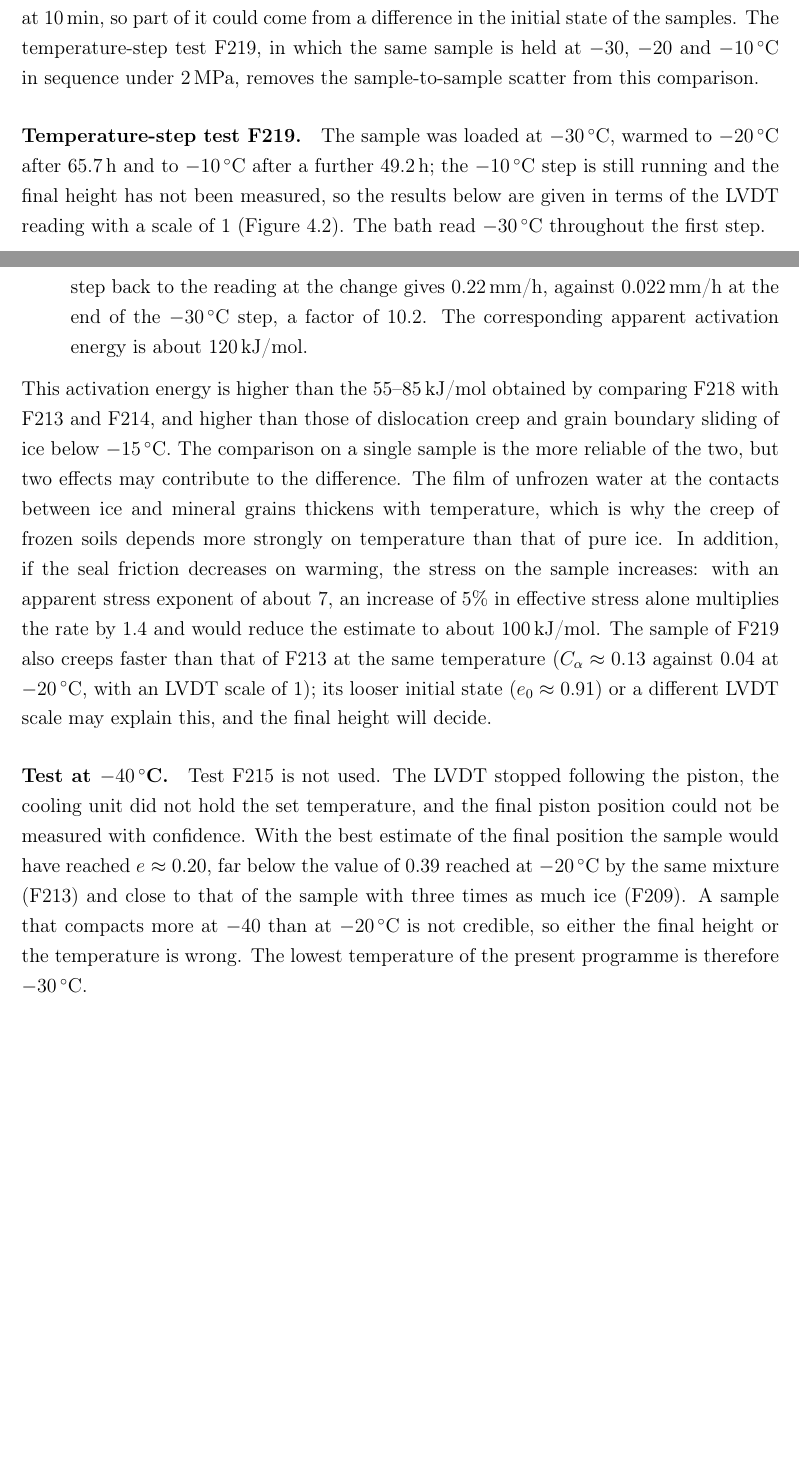
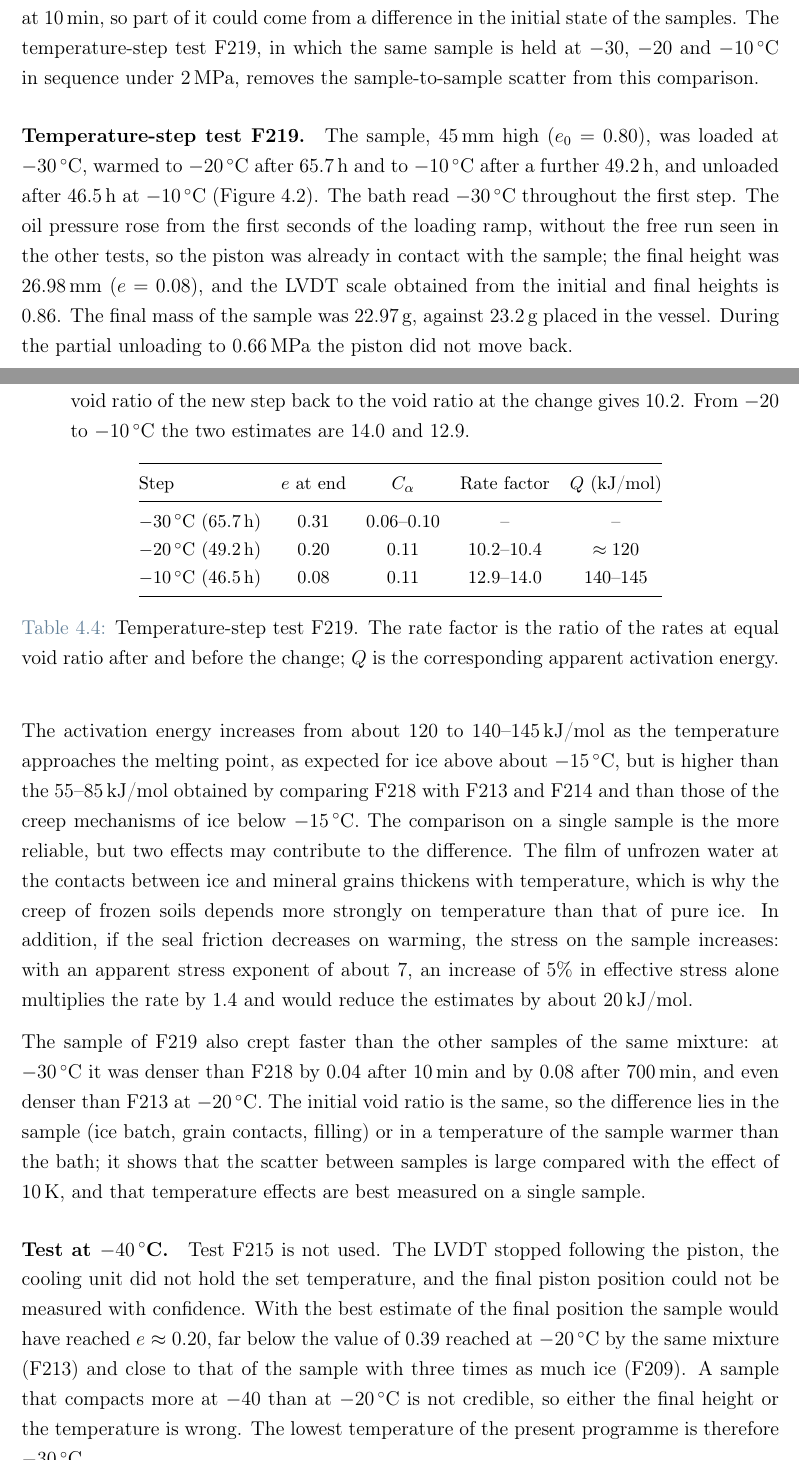
Before and after one commit to saccoleo08-cmyk/Tesi_Overleaf_capitoli, a LaTeX thesis (Thesis.tex, which reads Chapters/04_results.tex): two parts of pages 68 and 70 of 106, joined at a grey line, cut so that both start at the same text, the shorter picture padded with empty space. Compiled offline with pdfLaTeX.

Commit message:
F219 complete: -10 C step, anchored void ratios, rate factors and Q per step
Co-Authored-By: Claude Opus 5.5 <noreply@anthropic.com>
Claude-Session: https://claude.ai/code/session_01Q4nGGkemApwk7uSrcTbwqj

```diff
--- a/Chapters/04_results.tex
+++ b/Chapters/04_results.tex
@@ -96,7 +96,7 @@
 
 The ratio between $-10$ and $-20\,^\circ$C corresponds to an apparent activation energy of roughly 60--130\,kJ/mol, depending on the scale adopted for F213 and on the stage of the test. Values in the upper part of this range are expected above about $-15\,^\circ$C, where the activation energy of ice increases (Section~\ref{sec:ice_rheology}). The factor of 3--5 between $-20$ and $-30\,^\circ$C corresponds to about 55--85\,kJ/mol, in the range of the creep mechanisms of ice below $-15\,^\circ$C. This value rests on a single test at $-30\,^\circ$C, and the offset is already present at 10\,min, so part of it could come from a difference in the initial state of the samples. The temperature-step test F219, in which the same sample is held at $-30$, $-20$ and $-10\,^\circ$C in sequence under 2\,MPa, removes the sample-to-sample scatter from this comparison.
 
-\paragraph{Temperature-step test F219.} The sample was loaded at $-30\,^\circ$C, warmed to $-20\,^\circ$C after 65.7\,h and to $-10\,^\circ$C after a further 49.2\,h; the $-10\,^\circ$C step is still running and the final height has not been measured, so the results below are given in terms of the LVDT reading with a scale of 1 (Figure~\ref{fig:F219}). The bath read $-30\,^\circ$C throughout the first step.
+\paragraph{Temperature-step test F219.} The sample, 45\,mm high ($e_0 = 0.80$), was loaded at $-30\,^\circ$C, warmed to $-20\,^\circ$C after 65.7\,h and to $-10\,^\circ$C after a further 49.2\,h, and unloaded after 46.5\,h at $-10\,^\circ$C (Figure~\ref{fig:F219}). The bath read $-30\,^\circ$C throughout the first step. The oil pressure rose from the first seconds of the loading ramp, without the free run seen in the other tests, so the piston was already in contact with the sample; the final height was 26.98\,mm ($e = 0.08$), and the LVDT scale obtained from the initial and final heights is 0.86. The final mass of the sample was 22.97\,g, against 23.2\,g placed in the vessel. During the partial unloading to 0.66\,MPa the piston did not move back.
 
 \begin{figure}[H]
     \centering
@@ -116,7 +115,26 @@
-    \item \textbf{The rate at equal void ratio increases by a factor of about 10.} The sample behaves as if it had been under load for $t_{eq}\approx380$\,min instead of 3943\,min, a factor of 10.4. Extrapolating the relation between rate and LVDT reading of the $-20\,^\circ$C step back to the reading at the change gives 0.22\,mm/h, against 0.022\,mm/h at the end of the $-30\,^\circ$C step, a factor of 10.2. The corresponding apparent activation energy is about 120\,kJ/mol.
+    with $t_{eq}\approx380$\,min at $-20\,^\circ$C and 238\,min at $-10\,^\circ$C, and root-mean-square residuals of 0.009 and 0.005\,mm over 47 and 44\,h. $C_\alpha\approx0.11$ in both steps, the same as at the end of the $-30\,^\circ$C step: warming shifts the curve along the time axis without changing its slope, as the isotache law assumes. Unlike F212, the curve at $-10\,^\circ$C does not accelerate.
+    \item \textbf{The rate at equal void ratio increases by a factor of about 10 and 13--14.} After warming to $-20\,^\circ$C the sample behaves as if it had been under load for 380\,min instead of 3943\,min, a factor of 10.4; extrapolating the relation between rate and void ratio of the new step back to the void ratio at the change gives 10.2. From $-20$ to $-10\,^\circ$C the two estimates are 14.0 and 12.9.
 \end{itemize}
 
-This activation energy is higher than the 55--85\,kJ/mol obtained by comparing F218 with F213 and F214, and higher than those of dislocation creep and grain boundary sliding of ice below $-15\,^\circ$C. The comparison on a single sample is the more reliable of the two, but two effects may contribute to the difference. The film of unfrozen water at the contacts between ice and mineral grains thickens with temperature, which is why the creep of frozen soils depends more strongly on temperature than that of pure ice. In addition, if the seal friction decreases on warming, the stress on the sample increases: with an apparent stress exponent of about 7, an increase of 5\% in effective stress alone multiplies the rate by 1.4 and would reduce the estimate to about 100\,kJ/mol. The sample of F219 also creeps faster than that of F213 at the same temperature ($C_\alpha\approx0.13$ against 0.04 at $-20\,^\circ$C, with an LVDT scale of 1); its looser initial state ($e_0\approx0.91$) or a different LVDT scale may explain this, and the final height will decide.
+\begin{table}[H]
+\centering
+\small
+\begin{tabular}{@{}lcccc@{}}
+\toprule
+Step & $e$ at end & $C_\alpha$ & Rate factor & $Q$ (kJ/mol) \\
+\midrule
+$-30\,^\circ$C (65.7\,h) & 0.31 & 0.06--0.10 & -- & -- \\
+$-20\,^\circ$C (49.2\,h) & 0.20 & 0.11 & 10.2--10.4 & $\approx120$ \\
+$-10\,^\circ$C (46.5\,h) & 0.08 & 0.11 & 12.9--14.0 & 140--145 \\
+\bottomrule
+\end{tabular}
+\caption{Temperature-step test F219. The rate factor is the ratio of the rates at equal void ratio after and before the change; $Q$ is the corresponding apparent activation energy.}
+\label{tab:F219}
+\end{table}
+
+The activation energy increases from about 120 to 140--145\,kJ/mol as the temperature approaches the melting point, as expected for ice above about $-15\,^\circ$C, but is higher than the 55--85\,kJ/mol obtained by comparing F218 with F213 and F214 and than those of the creep mechanisms of ice below $-15\,^\circ$C. The comparison on a single sample is the more reliable, but two effects may contribute to the difference. The film of unfrozen water at the contacts between ice and mineral grains thickens with temperature, which is why the creep of frozen soils depends more strongly on temperature than that of pure ice. In addition, if the seal friction decreases on warming, the stress on the sample increases: with an apparent stress exponent of about 7, an increase of 5\% in effective stress alone multiplies the rate by 1.4 and would reduce the estimates by about 20\,kJ/mol.
+
+The sample of F219 also crept faster than the other samples of the same mixture: at $-30\,^\circ$C it was denser than F218 by 0.04 after 10\,min and by 0.08 after 700\,min, and even denser than F213 at $-20\,^\circ$C. The initial void ratio is the same, so the difference lies in the sample (ice batch, grain contacts, filling) or in a temperature of the sample warmer than the bath; it shows that the scatter between samples is large compared with the effect of 10\,K, and that temperature effects are best measured on a single sample.
 
 \paragraph{Test at $-40\,^\circ$C.} Test F215 is not used. The LVDT stopped following the piston, the cooling unit did not hold the set temperature, and the final piston position could not be measured with confidence. With the best estimate of the final position the sample would have reached $e\approx0.20$, far below the value of 0.39 reached at $-20\,^\circ$C by the same mixture (F213) and close to that of the sample with three times as much ice (F209). A sample that compacts more at $-40$ than at $-20\,^\circ$C is not credible, so either the final height or the temperature is wrong. The lowest temperature of the present programme is therefore $-30\,^\circ$C.
 
```
Also changed, not shown: Chapters/05_modelling.tex (+4 -4 lines), Chapters/06_conclusions.tex (+1 -1 lines), Images/fig_temperature_steps_F219.pdf, Chapters/04_results.tex (19 more changed lines).
